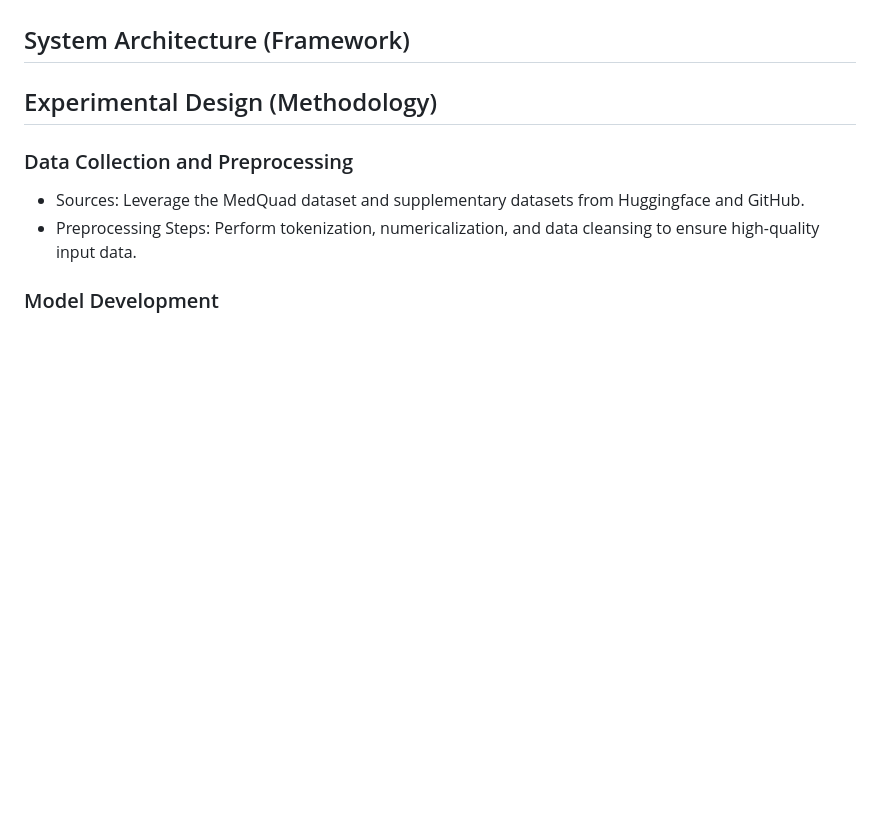
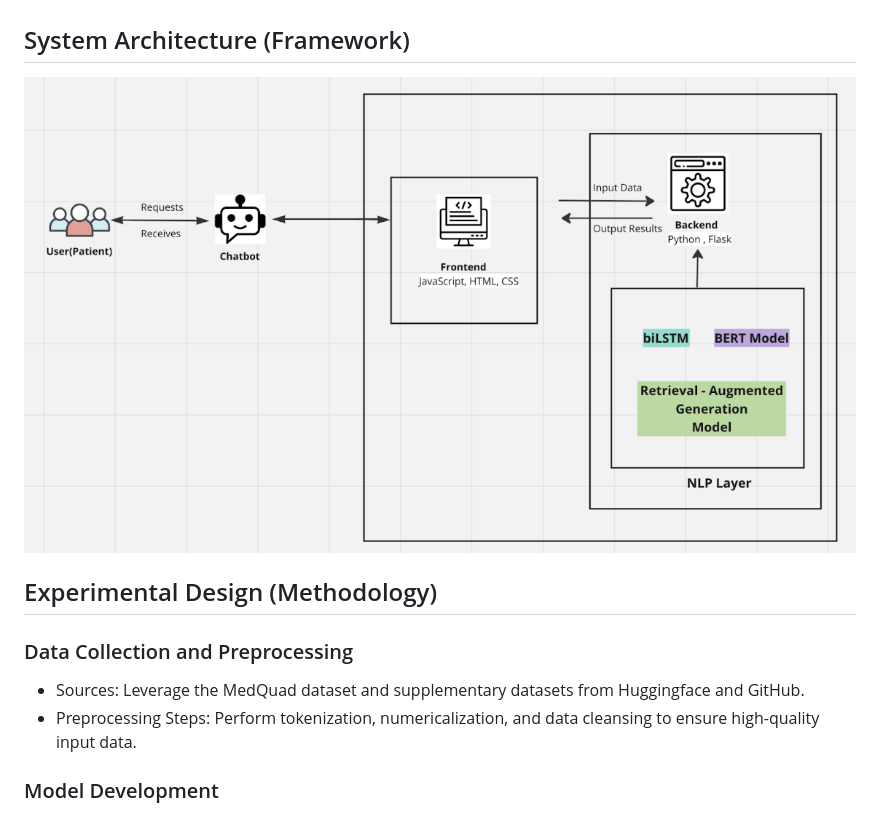
Before and after one commit to tanziltonmoy/Medical-Chabot-for-Patients, a Markdown page: readme.md, the part around the change. GitHub-like rendering; pictures changed too: image/SystemArchitecture.png (added); blank space fills up the shorter version.

```diff
--- a/readme.md
+++ b/readme.md
@@ -56,6 +56,7 @@ This project will serve as a practical application of the concepts studied in th
 - Research carried out to determine which factors affects the accuracy of the model performance
 
 ## System Architecture (Framework)
+<img src="image/SystemArchitecture.png">
 
 ## Experimental Design (Methodology)
 ### Data Collection and Preprocessing
```
